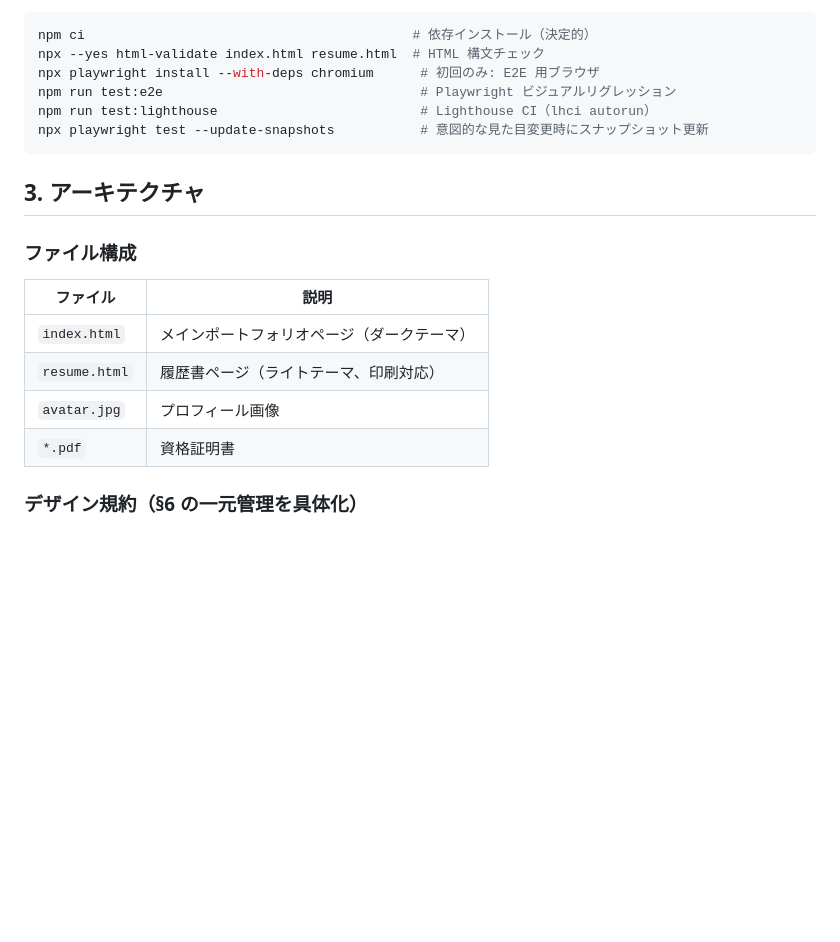
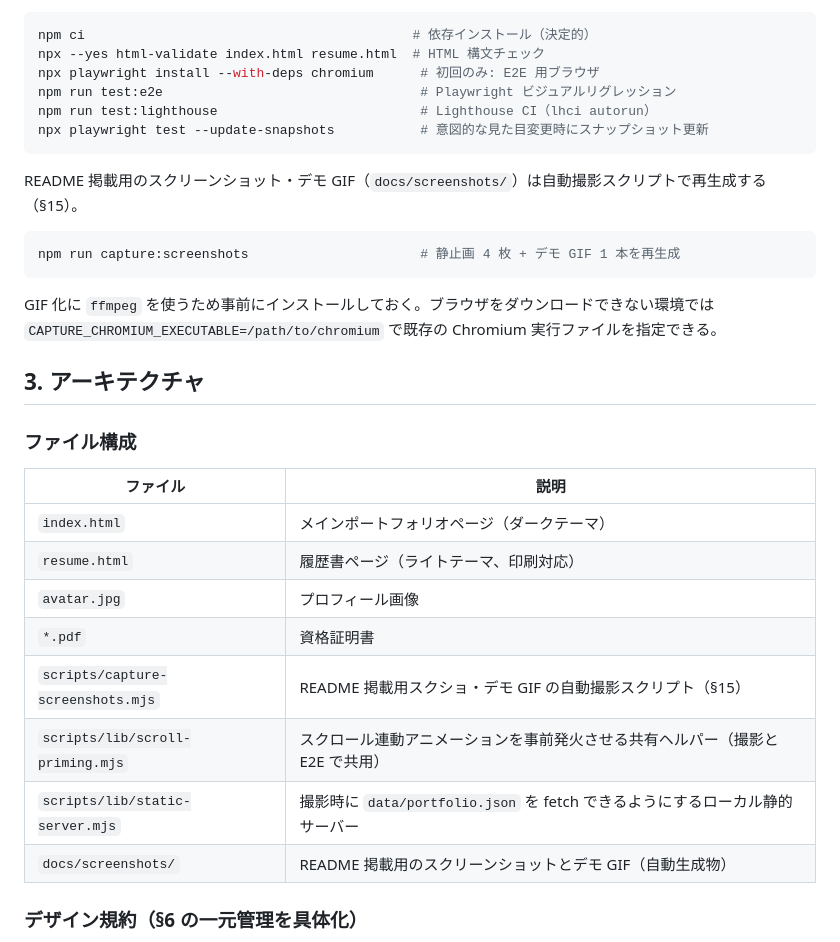
Before and after one commit to izumacha/profile-portfolio, a Markdown page: CLAUDE.md, the part around the change. Drawn GitHub-style; blank space fills up the shorter version.

````diff
--- a/CLAUDE.md
+++ b/CLAUDE.md
@@ -32,6 +32,15 @@ npm run test:lighthouse                          # Lighthouse CI（lhci autorun
 npx playwright test --update-snapshots           # 意図的な見た目変更時にスナップショット更新
 ```
 
+README 掲載用のスクリーンショット・デモ GIF（`docs/screenshots/`）は自動撮影スクリプトで再生成する（§15）。
+
+```bash
+npm run capture:screenshots                      # 静止画 4 枚 + デモ GIF 1 本を再生成
+```
+
+GIF 化に `ffmpeg` を使うため事前にインストールしておく。ブラウザをダウンロードできない環境では
+`CAPTURE_CHROMIUM_EXECUTABLE=/path/to/chromium` で既存の Chromium 実行ファイルを指定できる。
+
 ## 3. アーキテクチャ
 
 ### ファイル構成
@@ -42,6 +51,10 @@ npx playwright test --update-snapshots           # 意図的な見た目変更
 | `resume.html` | 履歴書ページ（ライトテーマ、印刷対応） |
 | `avatar.jpg` | プロフィール画像 |
 | `*.pdf` | 資格証明書 |
+| `scripts/capture-screenshots.mjs` | README 掲載用スクショ・デモ GIF の自動撮影スクリプト（§15） |
+| `scripts/lib/scroll-priming.mjs` | スクロール連動アニメーションを事前発火させる共有ヘルパー（撮影と E2E で共用） |
+| `scripts/lib/static-server.mjs` | 撮影時に `data/portfolio.json` を fetch できるようにするローカル静的サーバー |
+| `docs/screenshots/` | README 掲載用のスクリーンショットとデモ GIF（自動生成物） |
 
 ### デザイン規約（§6 の一元管理を具体化）
 
````
Also changed, not shown: README.md (+27 -0 lines), docs/screenshots/index-hero-dark.png (added), docs/screenshots/index-mobile-768.png (added), docs/screenshots/index-sections-dark.png (added), docs/screenshots/resume-light.png (added), 6 other files.
